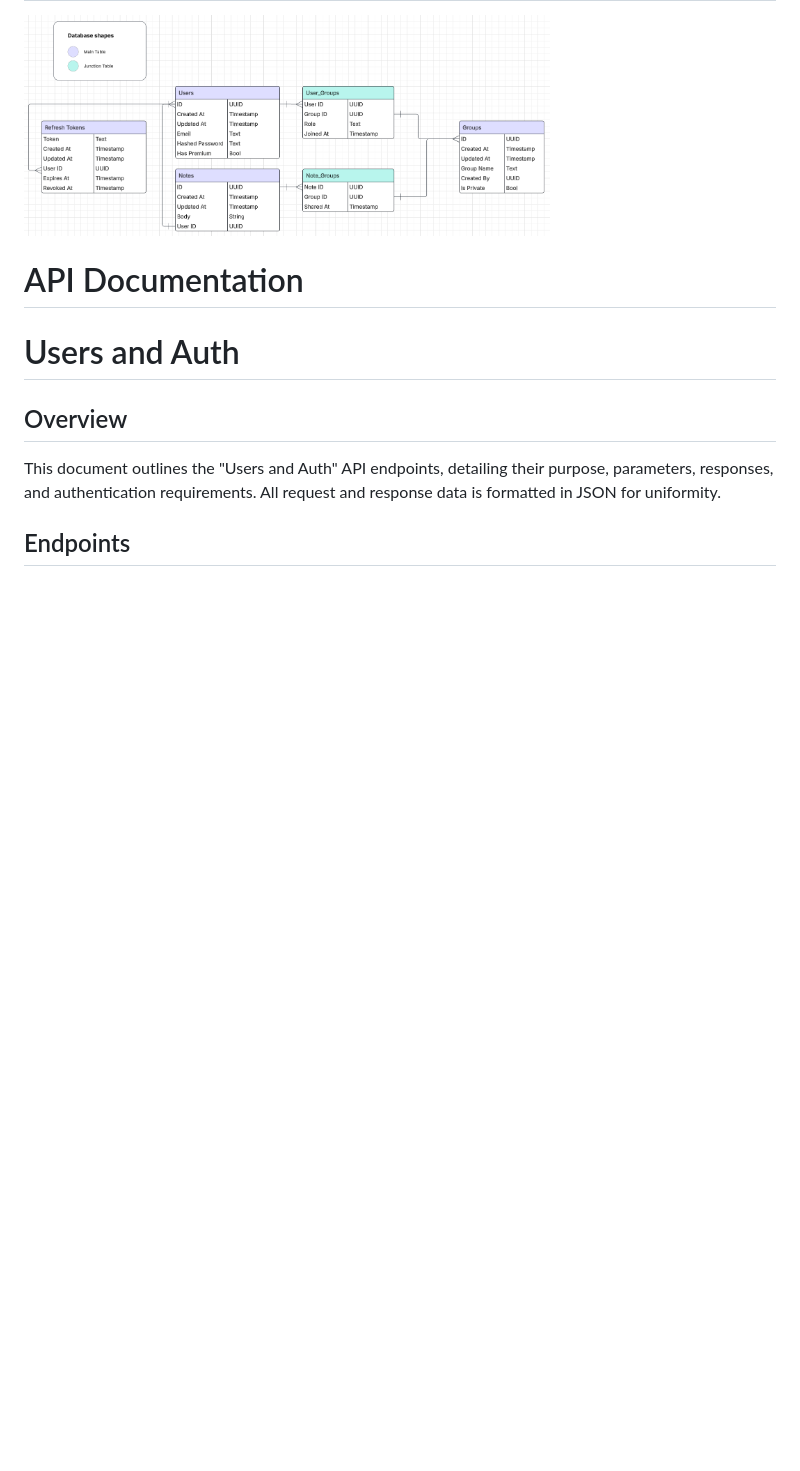
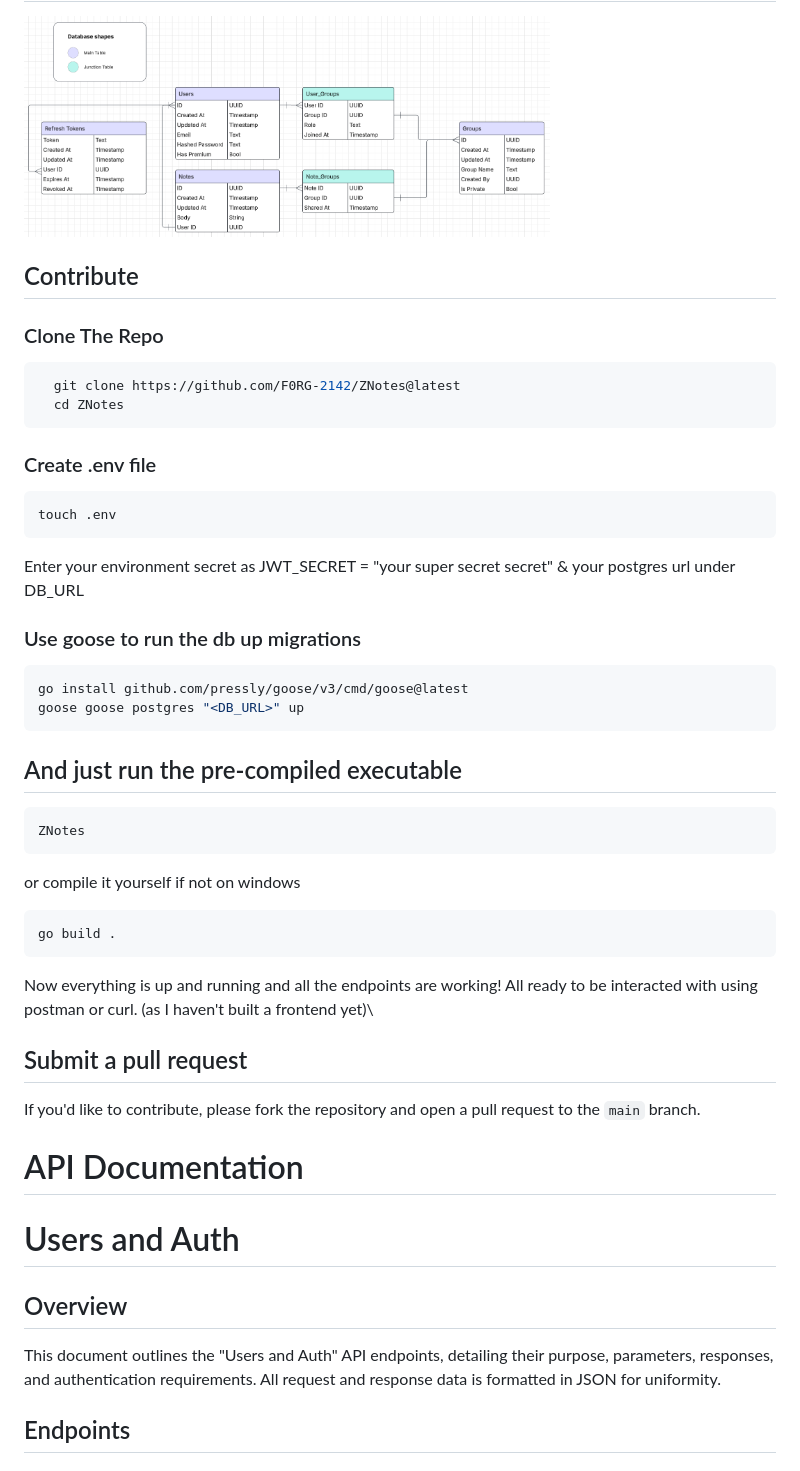
Before and after one commit to F0RG-2142/znotes-backend, a Markdown page: README.md, the part around one of its changes. Drawn GitHub-style; blank space fills up the shorter version.

````diff
--- a/README.md
+++ b/README.md
@@ -21,6 +21,35 @@ I originally to only have a table for each stored component (users, groups, note
 
 ## Database Schema
 <img src="./db_diagram.png" alt="Database Diagram" height ="70%" width="70%">
+
+## Contribute
+### Clone The Repo
+```bash
+  git clone https://github.com/F0RG-2142/ZNotes@latest
+  cd ZNotes
+```
+### Create .env file
+```bash
+touch .env
+```
+Enter your environment secret as JWT_SECRET = "your super secret secret" & your postgres url under DB_URL
+### Use goose to run the db up migrations
+```bash
+go install github.com/pressly/goose/v3/cmd/goose@latest
+goose goose postgres "<DB_URL>" up
+```
+## And just run the pre-compiled executable
+```bash
+ZNotes
+```
+or compile it yourself if not on windows
+```bash
+go build .
+```
+Now everything is up and running and all the endpoints are working! All ready to be interacted with using postman or curl. (as I haven't built a frontend yet)\
+
+## Submit a pull request
+If you'd like to contribute, please fork the repository and open a pull request to the `main` branch.
 
 # API Documentation
 # Users and Auth
````
Also changed, not shown: other parts of README.md (+1 -1 lines).
